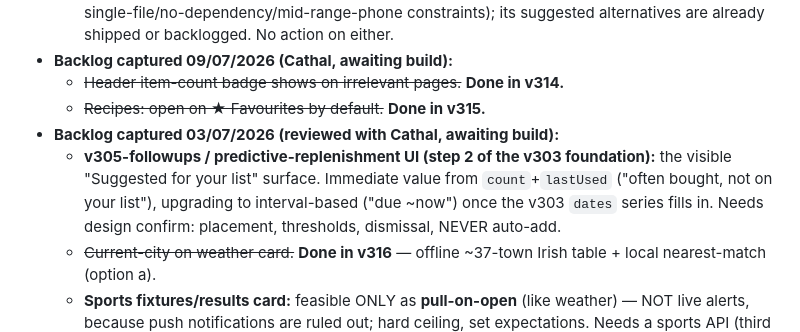
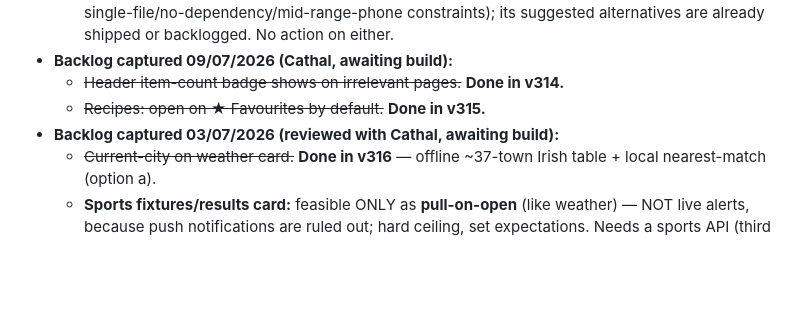
Before and after one commit to coshea321/miniature-journey, a Markdown page: HEARTH-notes.md, the part around the change. GitHub-like rendering; blank space fills up the shorter version.

Commit message:
Remove stale predictive-replenishment backlog bullet (shipped as v306/v307)

```diff
--- a/HEARTH-notes.md
+++ b/HEARTH-notes.md
@@ -46,7 +46,6 @@ Claims verified against code before acting. **False/already-handled (do NOT re-c
   - ~~Header item-count badge shows on irrelevant pages.~~ **Done in v314.**
   - ~~Recipes: open on ★ Favourites by default.~~ **Done in v315.**
 - **Backlog captured 03/07/2026 (reviewed with Cathal, awaiting build):**
-  - **v305-followups / predictive-replenishment UI (step 2 of the v303 foundation):** the visible "Suggested for your list" surface. Immediate value from `count`+`lastUsed` ("often bought, not on your list"), upgrading to interval-based ("due ~now") once the v303 `dates` series fills in. Needs design confirm: placement, thresholds, dismissal, NEVER auto-add.
   - ~~Current-city on weather card.~~ **Done in v316** — offline ~37-town Irish table + local nearest-match (option a).
   - **Sports fixtures/results card:** feasible ONLY as **pull-on-open** (like weather) — NOT live alerts, because push notifications are ruled out; hard ceiling, set expectations. Needs a sports API (third party, but only *requests public data* — softer than location; weather set the third-party precedent). TheSportsDB free no-signup tier = best keyless fit; football-data.org richer but needs a key + tighter limits. Scope to a few favourite teams configured in Settings; own hideable section or Home card. Caveats: first *leisure* (non-utility) feature; free-API uptime/longevity dependency risk; no goal alerts. Lower priority than family-utility items; wants a design chat (API choice, team-config UX, "no push" expectation).
   - **Per-person travel packing checks** (Cathal's idea) — three checks (Cathal/Petra/daughter) per travel item; opt-in per item; needs design chat (display at 480px, done-semantics, sync).
```
